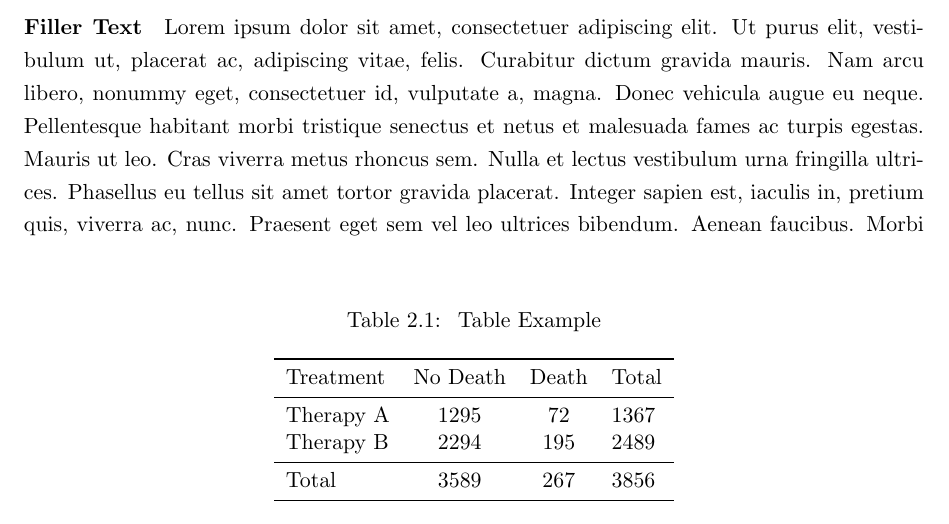
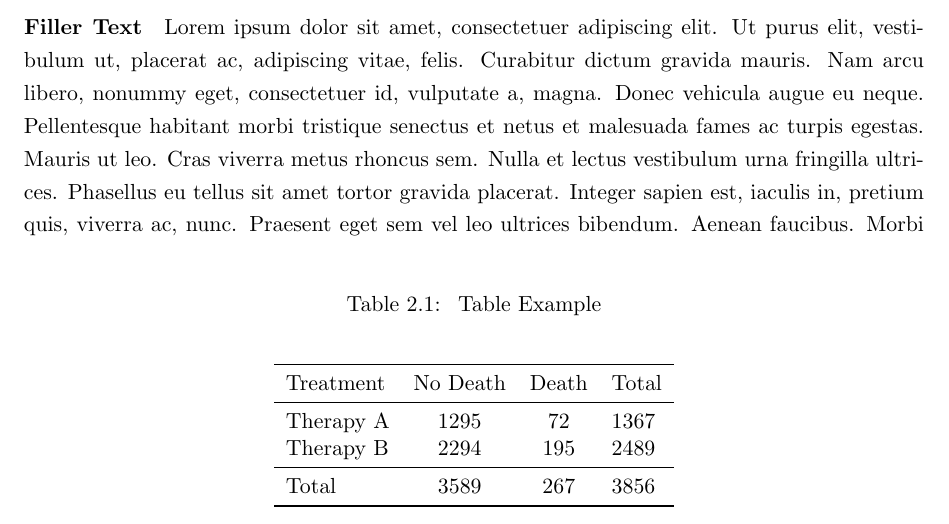
Before and after one commit to jhykes/ncsuthesis, a LaTeX thesis (YourName-thesis.tex, which reads ncsuthesis-source/ncsuthesis.cls, ncsuthesis.cls): part of page 14 of 33, cut so that both start at the same text. Compiled offline with pdfLaTeX.

Commit message:
v0.2.3
Changes:
  * space after colon in space
  * spacing between bottom of text and page number
  * added textcomp for better copyright sign

```diff
--- a/YourName-thesis.tex
+++ b/YourName-thesis.tex
@@ -9,7 +9,7 @@
 
 \usepackage{booktabs}  % professionally typeset tables
 \usepackage{amsmath}
-\usepackage{textcomp}  % better copyright sign
+\usepackage{textcomp}  % better copyright sign, among other things
 \usepackage{xcolor}
 \usepackage{lipsum}    % filler text
 
--- a/ncsuthesis-source/ncsuthesis.cls
+++ b/ncsuthesis-source/ncsuthesis.cls
@@ -13,7 +13,7 @@
 %% --------------------------------------------------------------------
 %%
 \NeedsTeXFormat{LaTeX2e}
-\ProvidesClass{ncsuthesis}[2010/04/10 v0.2.2 NC State ETD conformant thesis class]
+\ProvidesClass{ncsuthesis}[2010/11/02 v0.2.3 NC State ETD conformant thesis class]
 %% -------------------------------------------------------------------------- %%
 %% ------------------------------ Thesis type ------------------------------- %%
 %% -------------------------------------------------------------------------- %%
@@ -74,6 +74,8 @@
 \newlength{\ncsu@footskip}
 \setlength{\ncsu@footskip}{\ncsu@capitalheight}
 \addtolength{\ncsu@footskip}{2\baselineskip}
+\addtolength{\ncsu@footskip}{0.5ex}  % A little extra space to ensure there
+                                     %  are 2 full double spaced lines
 \RequirePackage[includefoot,
                 margin=1in,
                 lmargin=1.25in,
@@ -478,14 +480,8 @@
 %% -------------------------------------------------------------------------- %%
 %%  Adding space to start of caption
 %%   save
-\let\ncsu@caption\caption
-\renewcommand{\caption}[2][]{
-    \ifthenelse{\equal{#1}{""}}
-         %% if optional string empty
-         {\ncsu@caption[#1]{\,\,#2}}
-         %% else, optional string not empty
-         {\ncsu@caption{\,\,#2}}
-}
+\RequirePackage{caption}
+\DeclareCaptionFormat{plain}{#1:\hspace{0.8em}#3}
 
 %% -------------------------------------------------------------------------- %%
 %% -------------------------  References ------------------------------------ %%
--- a/ncsuthesis.cls
+++ b/ncsuthesis.cls
@@ -13,7 +13,7 @@
 %% --------------------------------------------------------------------
 %%
 \NeedsTeXFormat{LaTeX2e}
-\ProvidesClass{ncsuthesis}[2010/04/10 v0.2.2 NC State ETD conformant thesis class]
+\ProvidesClass{ncsuthesis}[2010/11/02 v0.2.3 NC State ETD conformant thesis class]
 %% -------------------------------------------------------------------------- %%
 %% ------------------------------ Thesis type ------------------------------- %%
 %% -------------------------------------------------------------------------- %%
@@ -74,6 +74,8 @@
 \newlength{\ncsu@footskip}
 \setlength{\ncsu@footskip}{\ncsu@capitalheight}
 \addtolength{\ncsu@footskip}{2\baselineskip}
+\addtolength{\ncsu@footskip}{0.5ex}  % A little extra space to ensure there
+                                     %  are 2 full double spaced lines
 \RequirePackage[includefoot,
                 margin=1in,
                 lmargin=1.25in,
@@ -478,14 +480,8 @@
 %% -------------------------------------------------------------------------- %%
 %%  Adding space to start of caption
 %%   save
-\let\ncsu@caption\caption
-\renewcommand{\caption}[2][]{
-    \ifthenelse{\equal{#1}{""}}
-         %% if optional string empty
-         {\ncsu@caption[#1]{\,\,#2}}
-         %% else, optional string not empty
-         {\ncsu@caption{\,\,#2}}
-}
+\RequirePackage{caption}
+\DeclareCaptionFormat{plain}{#1:\hspace{0.8em}#3}
 
 %% -------------------------------------------------------------------------- %%
 %% -------------------------  References ------------------------------------ %%
```
Also changed, not shown: optional.tex (+2 -0 lines), ncsuthesis-source/ncsuthesis.pdf, 1 other file.
